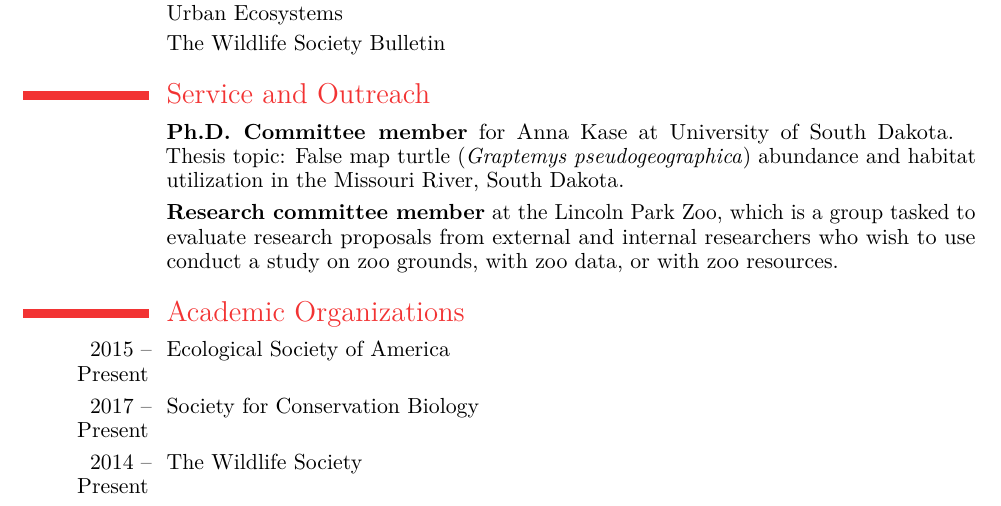
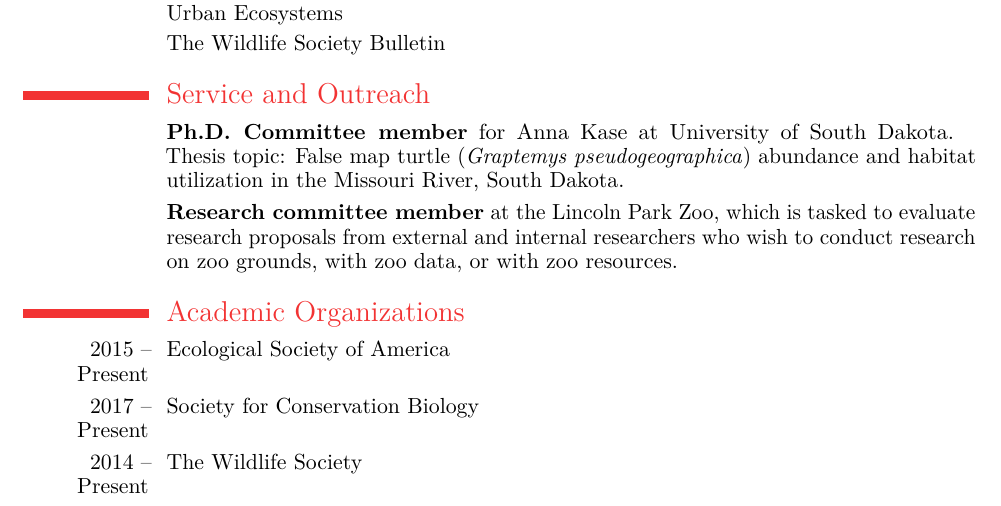
Before and after one commit to mfidino/CV, a LaTeX CV (Fidino_cv.tex): part of page 4 of 4, cut so that both start at the same text. The pictures show the PDF file Fidino_cv.pdf that the author committed with the source.

Commit message:
typo fix

```diff
--- a/Fidino_cv.tex
+++ b/Fidino_cv.tex
@@ -92,7 +92,7 @@
 
 \section{Service and Outreach}
 \cvitem{}{\textbf{Ph.D. Committee member} for Anna Kase at University of South Dakota. \break Thesis topic: False map turtle (\textit{Graptemys pseudogeographica}) abundance and habitat utilization in the Missouri River, South Dakota.  }
-\cvitem{}{\textbf{Research committee member} at the Lincoln Park Zoo, which is a group tasked to evaluate research proposals from external and internal researchers who wish to use conduct a study on zoo grounds, with zoo data, or with zoo resources.}
+\cvitem{}{\textbf{Research committee member} at the Lincoln Park Zoo, which is  tasked to evaluate research proposals from external and internal researchers who wish to conduct research on zoo grounds, with zoo data, or with zoo resources.}
 
 \section{Academic Organizations}
 \cvitem{2015 -- Present}{Ecological Society of America}
```
Also changed, not shown: Fidino_cv.pdf.
